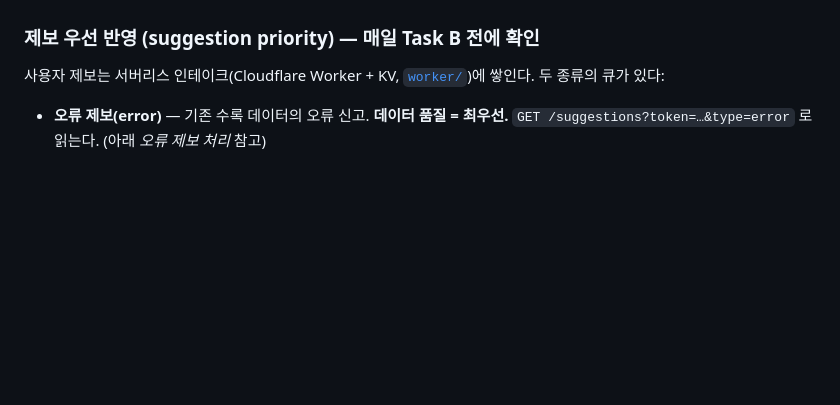
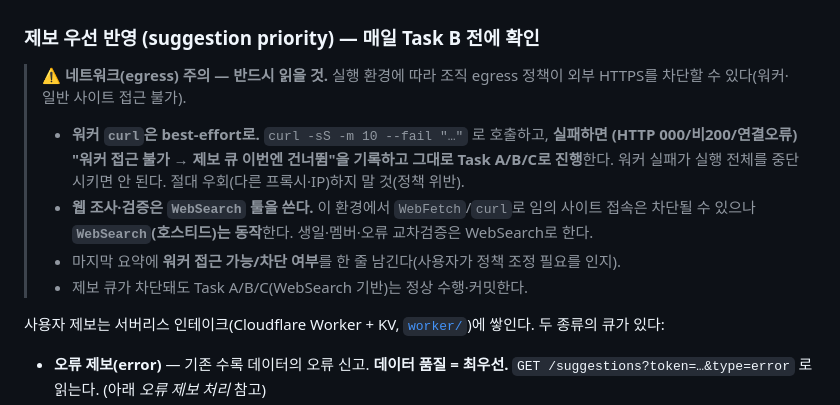
Before and after one commit to Alfira0526/saju-idol-match, a Markdown page: tools/README.md, the part around the change. Drawn GitHub-style; blank space fills up the shorter version.

```diff
--- a/tools/README.md
+++ b/tools/README.md
@@ -101,6 +101,19 @@ A scheduled Routine runs once a day and performs **one** task, chosen by
       (특히 CTA·성별 버튼·소속사 버튼).
 
 ### 제보 우선 반영 (suggestion priority) — 매일 Task B 전에 확인
+
+> **⚠️ 네트워크(egress) 주의 — 반드시 읽을 것.**
+> 실행 환경에 따라 조직 egress 정책이 외부 HTTPS를 차단할 수 있다(워커·일반 사이트 접근 불가).
+> - **워커 `curl`은 best-effort로.** `curl -sS -m 10 --fail "…"` 로 호출하고, **실패하면
+>   (HTTP 000/비200/연결오류) "워커 접근 불가 → 제보 큐 이번엔 건너뜀"을 기록하고 그대로
+>   Task A/B/C로 진행**한다. 워커 실패가 실행 전체를 중단시키면 안 된다. 절대 우회(다른
+>   프록시·IP)하지 말 것(정책 위반).
+> - **웹 조사·검증은 `WebSearch` 툴을 쓴다.** 이 환경에서 `WebFetch`/`curl`로 임의 사이트
+>   접속은 차단될 수 있으나 **`WebSearch`(호스티드)는 동작**한다. 생일·멤버·오류 교차검증은
+>   WebSearch로 한다.
+> - 마지막 요약에 **워커 접근 가능/차단 여부**를 한 줄 남긴다(사용자가 정책 조정 필요를 인지).
+> - 제보 큐가 차단돼도 Task A/B/C(WebSearch 기반)는 정상 수행·커밋한다.
+
 사용자 제보는 서버리스 인테이크(Cloudflare Worker + KV, [`worker/`](../worker/))에
 쌓인다. 두 종류의 큐가 있다:
 - **오류 제보(error)** — 기존 수록 데이터의 오류 신고. **데이터 품질 = 최우선.**
```
Also changed, not shown: worker/README.md (+14 -0 lines).
